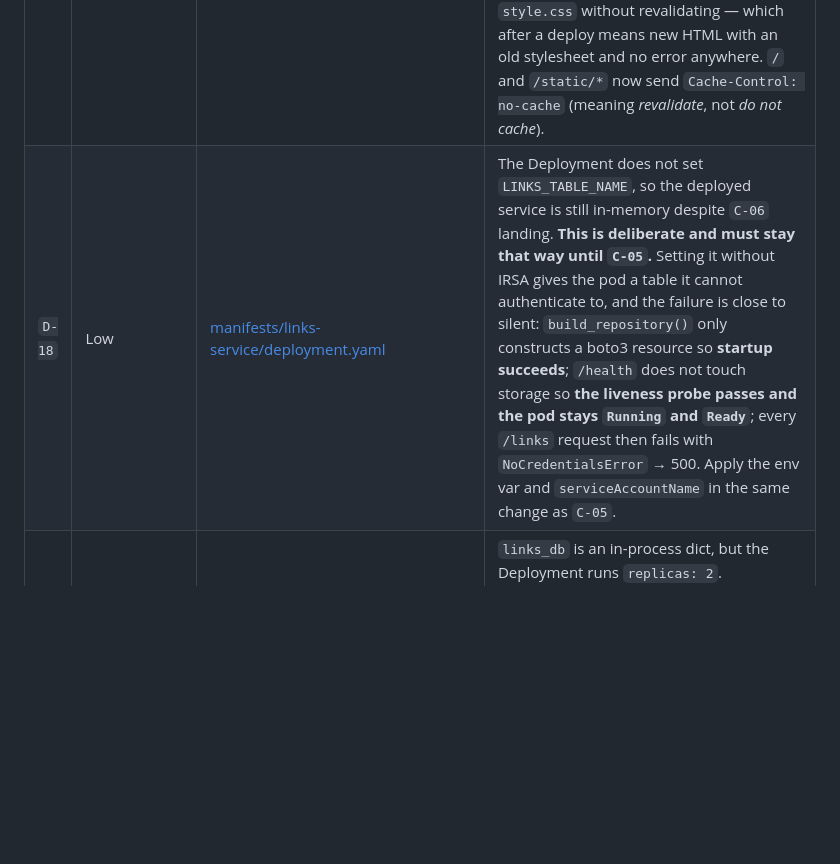
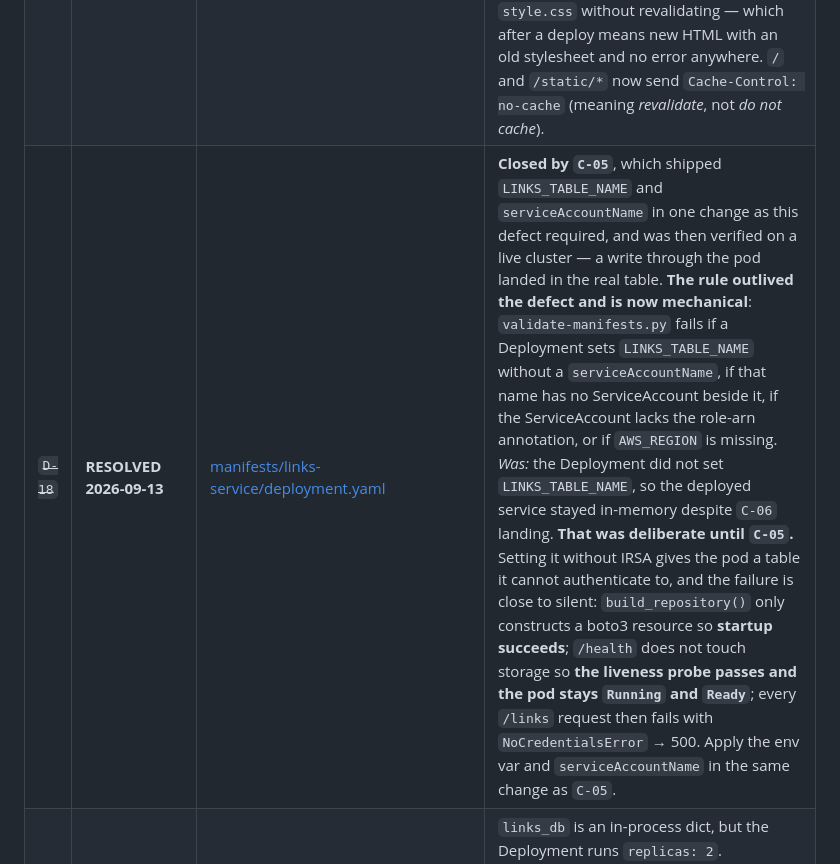
Before and after one commit to HarshitRawat11/app-hub, a Markdown page: PROGRESS.md, the part around one of its changes. GitHub-like rendering; blank space fills up the shorter version.

Commit message:
Log D-23 (EKS 1.31 on extended support); close D-18
D-23, medium and open. cluster_version = "1.31" left standard support on
2025-11-26 and is billing at the extended-support rate. Verified via
aws eks describe-cluster-versions, and the Pricing API gives the only
non-Auto EKS rate in ap-south-1 as extendedSupport at 0.50 USD per hour --
five times the 0.10 standard rate.

Measured rather than estimated. The 2026-09-13 session ran 3.54
control-plane hours and cost 2.40 USD in total, of which 1.77 was the
control plane alone. On standard support the same session would have been
0.98 USD. That makes CLAUDE.md section 4 monthly estimate understated: the
control plane by itself at 0.50/h is roughly 365 USD a month.

It is also a deadline. Extended support for 1.31 ends 2026-11-26, after
which AWS force-upgrades the control plane on its own schedule.

Fix is one line but it is the owner. A version jump can surface API
deprecations, so it wants a plan read rather than a blind bump.

D-18 closed. C-05 shipped LINKS_TABLE_NAME and serviceAccountName in one
change as the defect required, and it was verified on a live cluster -- a
write through the pod landed in the real table. The rule outlived the
defect and is now mechanical in validate-manifests.py.

Co-Authored-By: Claude Opus 5 <noreply@anthropic.com>

```diff
--- a/PROGRESS.md
+++ b/PROGRESS.md
@@ -190,7 +191,7 @@ Self-hosted n8n. Workflow definitions are version-controlled in `n8n/`; credenti
 | ~~`D-21`~~ | **RESOLVED same day** 2026-09-13 | [manifests/gateway/deployment.yaml](manifests/gateway/deployment.yaml) | `AGGREGATOR_URL` was added to gateway's code with a `http://localhost:8002` default but **never added to its Deployment**. In a pod `localhost` is the pod, so gateway dialled *itself* on 8002 and answered `503 aggregator unavailable` for every `/status` request. **Second instance of one pattern** — identical in shape to the `LINKS_SERVICE_URL` port bug of 2026-09-10 (`:8000` vs `:80`): a sensible local default, a Deployment that forgot to override it, and nothing consuming the value until the day something did. **A config variable whose default is `localhost` is a landmine unless the Deployment overrides it.** Worth noting the error mapping worked exactly as designed — it said *aggregator* unavailable, naming the right service, which is the whole reason gateway distinguishes 502/503/504. Also note aggregator's Service exposes **8002 targeting 8002**, unlike links-service's 80→8000; copying the `:80` out of symmetry is how this recurs. |
 | `D-20` | Informational — **mitigated by design** | [aggregator/app/probe.py](aggregator/app/probe.py) | `aggregator` fetches URLs that **anyone who can `POST` to `links-service` chose**, from inside the cluster — textbook SSRF, where the value of the attack is precisely the network position the service has. **Logged even though it is mitigated**, because the mitigation is narrow on purpose and a future reader needs to know why rather than "fixing" it. The reflex answer — block private address space — is **wrong here**: app-hub exists to catalogue apps on `10.x`, `192.168.x` and `localhost`, so that would block the product, and a guard that breaks the use case gets deleted within a day. It refuses link-local (`169.254.0.0/16`, the instance metadata endpoint), cloud metadata hostnames, and non-HTTP schemes; hostnames are resolved before checking. **Known gap, stated rather than hidden:** DNS can answer differently between our lookup and the client's (DNS rebinding). Closing it means pinning the resolved address via a custom transport — worth doing if this ever probes URLs from an untrusted source. **This matters more after `C-05`**, which attaches a real IAM role to this namespace. |
 | `D-19` | Informational — **fixed same day** | [gateway/app/static/style.css](gateway/app/static/style.css) | The dashboard's add form was marked `hidden` and rendered anyway, and the JS toggling `.hidden` did nothing at all — silently. `hidden` is not a behaviour, it is one rule in the browser's default stylesheet (`[hidden] { display: none }`), and **any author rule setting `display` outranks it**; `#add-form { display: flex }` did. Fixed with `[hidden] { display: none !important; }`. **Kept in this table because of what it says about the tests, not the bug:** all 47 passed, including seven that assert the page is served, typed correctly, does not shadow `/health`, and references only assets that exist. Every one was true and every one was blind to the rendered result. **"The tests pass" and "it works" are different claims about a user interface.** A follow-on of the same shape: the CSS fix appeared to do nothing because the browser reused a cached `style.css` without revalidating — which after a deploy means new HTML with an old stylesheet and no error anywhere. `/` and `/static/*` now send `Cache-Control: no-cache` (meaning *revalidate*, not *do not cache*). |
-| `D-18` | Low | [manifests/links-service/deployment.yaml](manifests/links-service/deployment.yaml) | The Deployment does not set `LINKS_TABLE_NAME`, so the deployed service is still in-memory despite `C-06` landing. **This is deliberate and must stay that way until `C-05`.** Setting it without IRSA gives the pod a table it cannot authenticate to, and the failure is close to silent: `build_repository()` only constructs a boto3 resource so **startup succeeds**; `/health` does not touch storage so **the liveness probe passes and the pod stays `Running` and `Ready`**; every `/links` request then fails with `NoCredentialsError` → 500. Apply the env var and `serviceAccountName` in the same change as `C-05`. |
+| ~~`D-18`~~ | **RESOLVED 2026-09-13** | [manifests/links-service/deployment.yaml](manifests/links-service/deployment.yaml) | **Closed by `C-05`**, which shipped `LINKS_TABLE_NAME` and `serviceAccountName` in one change as this defect required, and was then verified on a live cluster — a write through the pod landed in the real table. **The rule outlived the defect and is now mechanical**: `validate-manifests.py` fails if a Deployment sets `LINKS_TABLE_NAME` without a `serviceAccountName`, if that name has no ServiceAccount beside it, if the ServiceAccount lacks the role-arn annotation, or if `AWS_REGION` is missing. *Was:* the Deployment did not set `LINKS_TABLE_NAME`, so the deployed service stayed in-memory despite `C-06` landing. **That was deliberate until `C-05`.** Setting it without IRSA gives the pod a table it cannot authenticate to, and the failure is close to silent: `build_repository()` only constructs a boto3 resource so **startup succeeds**; `/health` does not touch storage so **the liveness probe passes and the pod stays `Running` and `Ready`**; every `/links` request then fails with `NoCredentialsError` → 500. Apply the env var and `serviceAccountName` in the same change as `C-05`. |
 | ~~`D-02`~~ | **CLOSED 2026-09-13** (was High) | [manifests/links-service/deployment.yaml](manifests/links-service/deployment.yaml) + [links-service/app/main.py:5](links-service/app/main.py:5) | `links_db` is an in-process dict, but the Deployment runs `replicas: 2`. **Inconsistent-read half fixed 2026-08-30** by pinning `replicas: 1` (`93cea2c`). Data is still lost on restart — durability lands with `C-04`–`C-06`. Do not raise replicas before then. |
 | ~~`D-03`~~ | **RESOLVED** 2026-08-30 (`5e312ef`) | [links-service/Dockerfile:1](links-service/Dockerfile:1) | Base is `python:3.12-slim` while `pyproject.toml` requires `>=3.14` and `.python-version` says `3.14`. `uv sync` will silently download a managed Python 3.14 rather than use the base image's interpreter — bloating the image and making the base tag a lie. Tracked as `P-03`. |
 | ~~`D-04`~~ | **RESOLVED** 2026-08-30 (`5e312ef`) | [links-service/Dockerfile](links-service/Dockerfile) | Untracked in git — the build is not reproducible from a clean clone. Tracked as `P-02`. |
```
Also changed, not shown: other parts of PROGRESS.md (+1 -0 lines).
